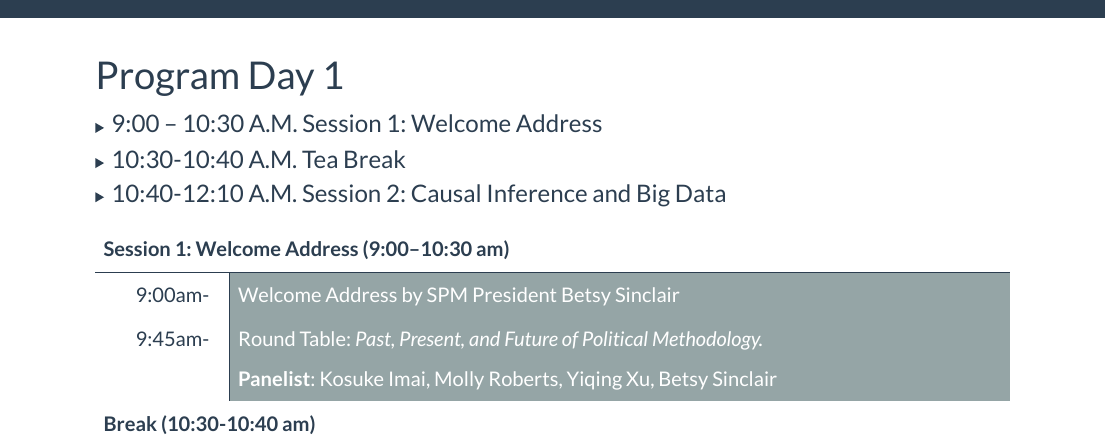
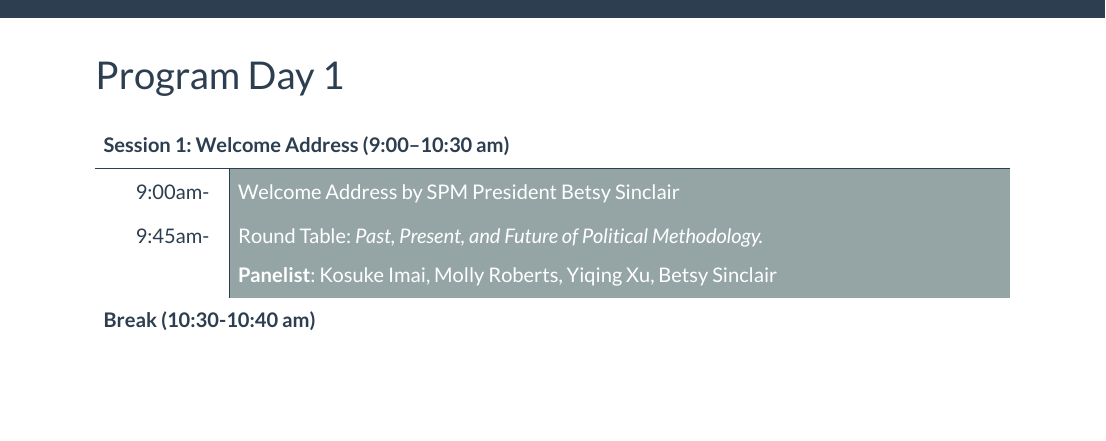
Before and after one commit to AsianPolmeth/AsianPolmeth2022, an R Markdown document (day_one.Rmd): the page in a window 1100 px wide, from its top. Rendered offline with R 4.5, knitr and Pandoc, with nearby package versions.

Commit message:
delete collapsing

```diff
--- a/day_one.Rmd
+++ b/day_one.Rmd
@@ -1,16 +1,3 @@
 ---
 title: "Program Day 1"
 ---
-
-<details>
-<summary><font size="5">9:00 – 10:30 A.M. Session 1: Welcome Address</font></summary>
-  1. A numbered
-  2. list
-     * With some
-     * Sub bullets
-</details>
-
-<details><summary><font size="5">10:30-10:40 A.M. Tea Break</font></summary></details>
-
-<details>
-<summary><font size="5">10:40-12:10 A.M. Session 2: Causal Inference and Big Data</font></summary>
```
Also changed, not shown: day_one.Rmd (5 more changed lines), 1 other file.
